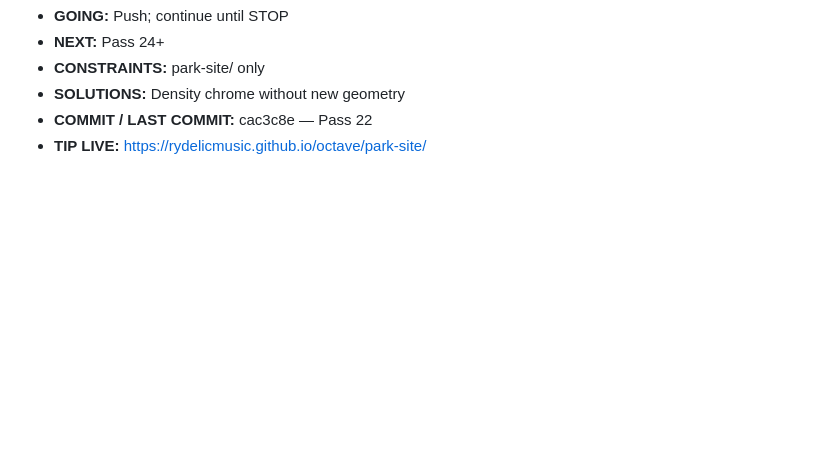
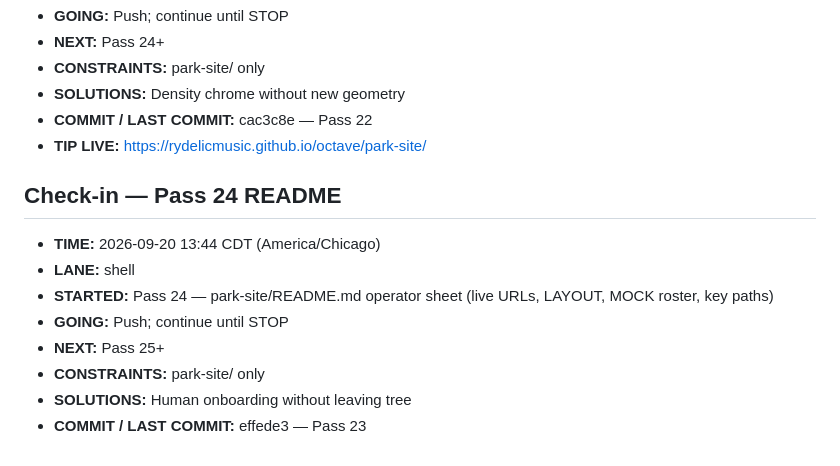
Before and after one commit to Rydelicmusic/Octave, a Markdown page: park-site/STATUS.md, the part around the change. Rendered like a GitHub page; blank space fills up the shorter version.

Commit message:
park-site Pass 24: README operator sheet + STATUS

```diff
--- a/park-site/STATUS.md
+++ b/park-site/STATUS.md
@@ -311,3 +311,14 @@ Geometry lock: Origin hub (0,0); +X The Board; −X The Block; +Z Gate / The Poc
 - **SOLUTIONS:** Density chrome without new geometry
 - **COMMIT / LAST COMMIT:** cac3c8e — Pass 22
 - **TIP LIVE:** https://rydelicmusic.github.io/octave/park-site/
+
+## Check-in — Pass 24 README
+
+- **TIME:** 2026-09-20 13:44 CDT (America/Chicago)
+- **LANE:** shell
+- **STARTED:** Pass 24 — park-site/README.md operator sheet (live URLs, LAYOUT, MOCK roster, key paths)
+- **GOING:** Push; continue until STOP
+- **NEXT:** Pass 25+
+- **CONSTRAINTS:** park-site/ only
+- **SOLUTIONS:** Human onboarding without leaving tree
+- **COMMIT / LAST COMMIT:** effede3 — Pass 23
```
Also changed, not shown: park-site/README.md (added, +30 -0 lines).
